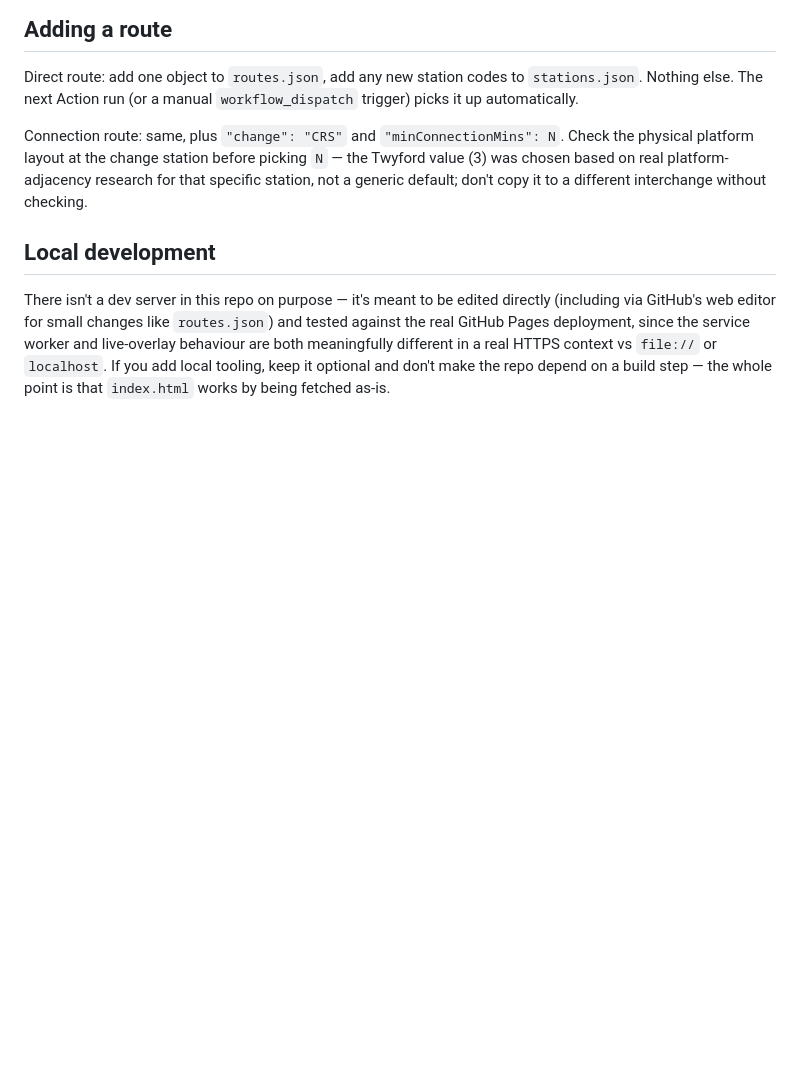
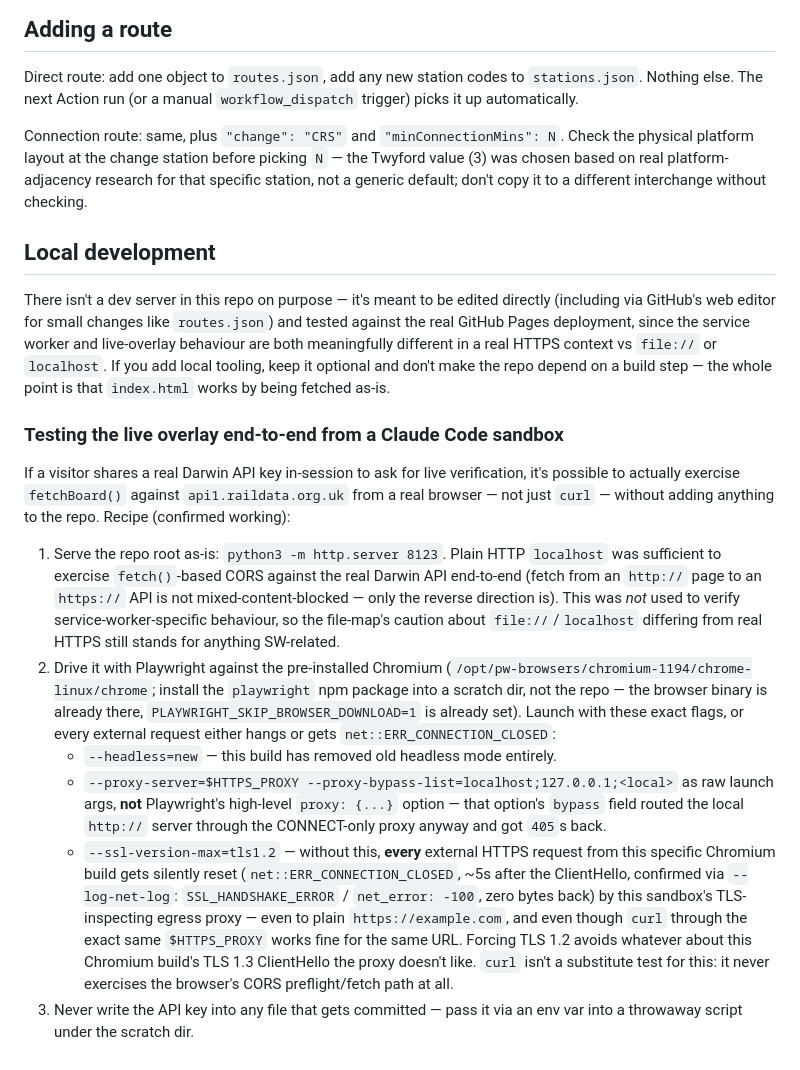
Before and after one commit to quiet-fern-path/train-times, a Markdown page: CLAUDE.md, the part around the change. Rendered like a GitHub page; blank space fills up the shorter version.

Commit message:
Document how to test the live overlay against a real Darwin key in-sandbox
Recorded the working Playwright/Chromium recipe (proxy flags, forced TLS
1.2 to avoid the sandbox egress proxy resetting TLS 1.3 handshakes) so a
future session doesn't have to rediscover it from scratch.

```diff
--- a/CLAUDE.md
+++ b/CLAUDE.md
@@ -266,3 +266,41 @@ the service worker and live-overlay behaviour are both meaningfully
 different in a real HTTPS context vs `file://` or `localhost`. If you add
 local tooling, keep it optional and don't make the repo depend on a build
 step — the whole point is that `index.html` works by being fetched as-is.
+
+### Testing the live overlay end-to-end from a Claude Code sandbox
+
+If a visitor shares a real Darwin API key in-session to ask for live
+verification, it's possible to actually exercise `fetchBoard()` against
+`api1.raildata.org.uk` from a real browser — not just `curl` — without
+adding anything to the repo. Recipe (confirmed working):
+
+1. Serve the repo root as-is: `python3 -m http.server 8123`. Plain HTTP
+   `localhost` was sufficient to exercise `fetch()`-based CORS against the
+   real Darwin API end-to-end (fetch from an `http://` page to an `https://`
+   API is not mixed-content-blocked — only the reverse direction is). This
+   was *not* used to verify service-worker-specific behaviour, so the
+   file-map's caution about `file://`/`localhost` differing from real HTTPS
+   still stands for anything SW-related.
+2. Drive it with Playwright against the pre-installed Chromium
+   (`/opt/pw-browsers/chromium-1194/chrome-linux/chrome`; install the
+   `playwright` npm package into a scratch dir, not the repo — the browser
+   binary is already there, `PLAYWRIGHT_SKIP_BROWSER_DOWNLOAD=1` is already
+   set). Launch with these exact flags, or every external request either
+   hangs or gets `net::ERR_CONNECTION_CLOSED`:
+   - `--headless=new` — this build has removed old headless mode entirely.
+   - `--proxy-server=$HTTPS_PROXY --proxy-bypass-list=localhost;127.0.0.1;<local>`
+     as raw launch args, **not** Playwright's high-level `proxy: {...}`
+     option — that option's `bypass` field routed the local `http://`
+     server through the CONNECT-only proxy anyway and got `405`s back.
+   - `--ssl-version-max=tls1.2` — without this, **every** external HTTPS
+     request from this specific Chromium build gets silently reset
+     (`net::ERR_CONNECTION_CLOSED`, ~5s after the ClientHello, confirmed via
+     `--log-net-log`: `SSL_HANDSHAKE_ERROR` / `net_error: -100`, zero bytes
+     back) by this sandbox's TLS-inspecting egress proxy — even to plain
+     `https://example.com`, and even though `curl` through the exact same
+     `$HTTPS_PROXY` works fine for the same URL. Forcing TLS 1.2 avoids
+     whatever about this Chromium build's TLS 1.3 ClientHello the proxy
+     doesn't like. `curl` isn't a substitute test for this: it never
+     exercises the browser's CORS preflight/fetch path at all.
+3. Never write the API key into any file that gets committed — pass it via
+   an env var into a throwaway script under the scratch dir.
```
